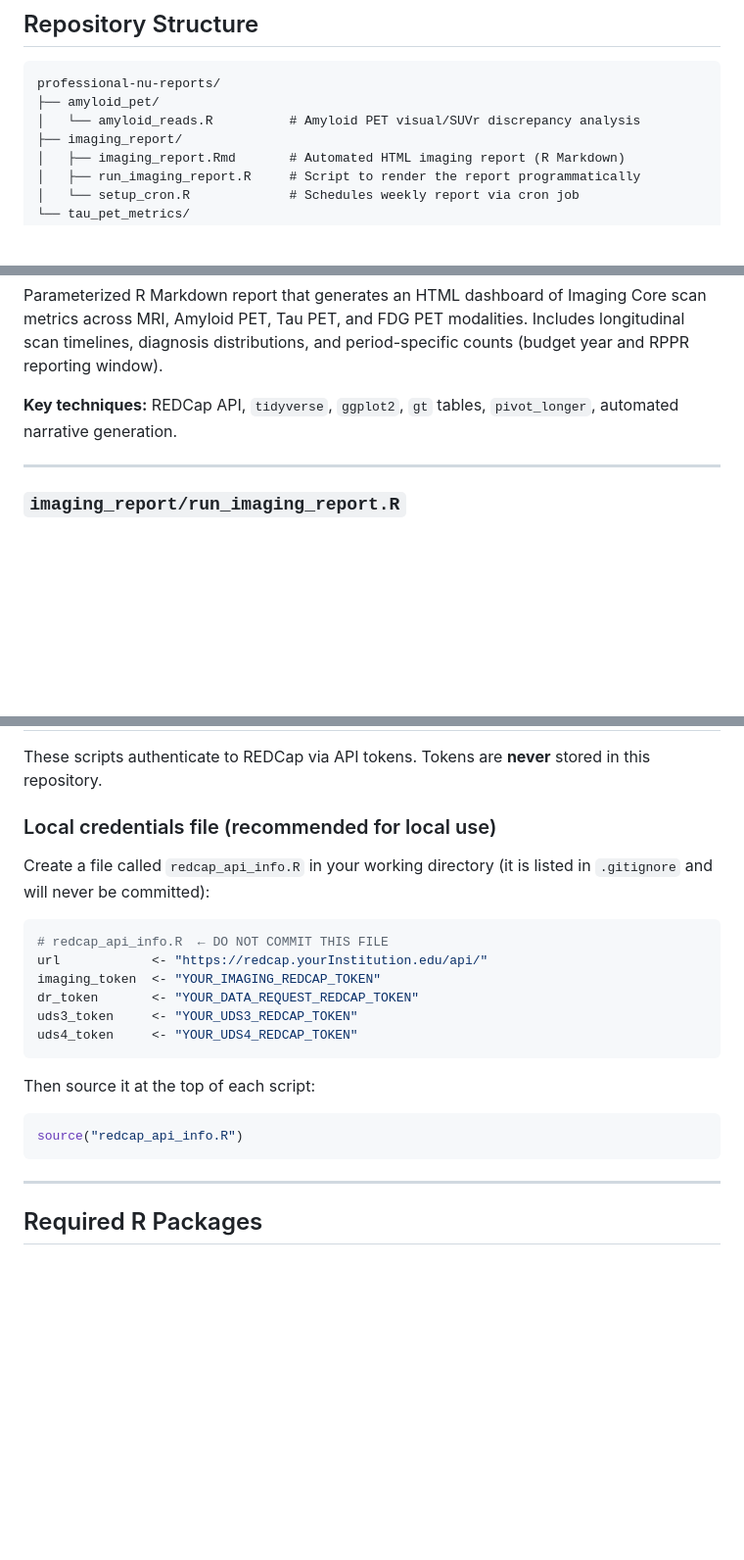
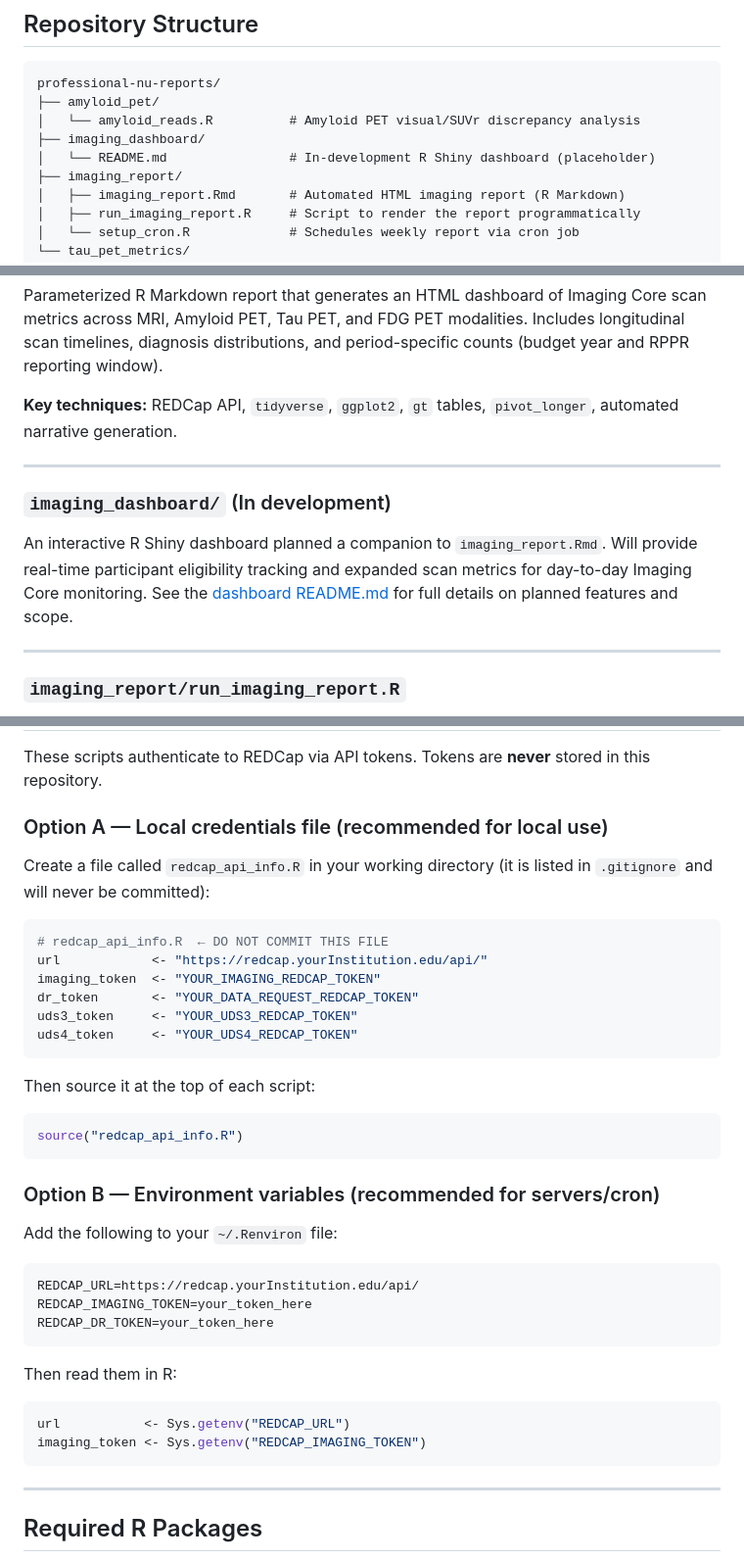
Before and after one commit to jep9731/professional-nu-reports, a Markdown page: README.md, 3 parts joined by grey strips. Shown at 98% size. GitHub-like rendering; blank space fills up the shorter version.

````diff
--- a/README.md
+++ b/README.md
@@ -12,6 +12,8 @@ Clinical research R scripts developed during my role as Clinical Research Coordi
 professional-nu-reports/
 ├── amyloid_pet/
 │   └── amyloid_reads.R          # Amyloid PET visual/SUVr discrepancy analysis
+├── imaging_dashboard/
+│   └── README.md                # In-development R Shiny dashboard (placeholder)
 ├── imaging_report/
 │   ├── imaging_report.Rmd       # Automated HTML imaging report (R Markdown)
 │   ├── run_imaging_report.R     # Script to render the report programmatically
@@ -38,6 +40,11 @@ Parameterized R Markdown report that generates an HTML dashboard of Imaging Core
 
 ---
 
+### `imaging_dashboard/` (In development)
+An interactive R Shiny dashboard planned a companion to `imaging_report.Rmd`. Will provide real-time participant eligibility tracking and expanded scan metrics for day-to-day Imaging Core monitoring. See the [dashboard README.md](imaging_dashboard/README.md) for full details on planned features and scope.
+
+---
+
 ### `imaging_report/run_imaging_report.R`
 Wrapper script that renders `imaging_report.Rmd` programmatically using `rmarkdown::render()`, with error handling and logging.
 
@@ -59,7 +66,7 @@ R Markdown report analyzing Tau PET read concordance across researcher and clini
 
 These scripts authenticate to REDCap via API tokens. Tokens are **never** stored in this repository.
 
-### Local credentials file (recommended for local use)
+### Option A — Local credentials file (recommended for local use)
 
 Create a file called `redcap_api_info.R` in your working directory (it is listed in `.gitignore` and will never be committed):
 
@@ -75,6 +82,22 @@ uds4_token     <- "YOUR_UDS4_REDCAP_TOKEN"
 Then source it at the top of each script:
 ```r
 source("redcap_api_info.R")
+```
+
+### Option B — Environment variables (recommended for servers/cron)
+
+Add the following to your `~/.Renviron` file:
+
+```
+REDCAP_URL=https://redcap.yourInstitution.edu/api/
+REDCAP_IMAGING_TOKEN=your_token_here
+REDCAP_DR_TOKEN=your_token_here
+```
+
+Then read them in R:
+```r
+url           <- Sys.getenv("REDCAP_URL")
+imaging_token <- Sys.getenv("REDCAP_IMAGING_TOKEN")
 ```
 
 ---
````
